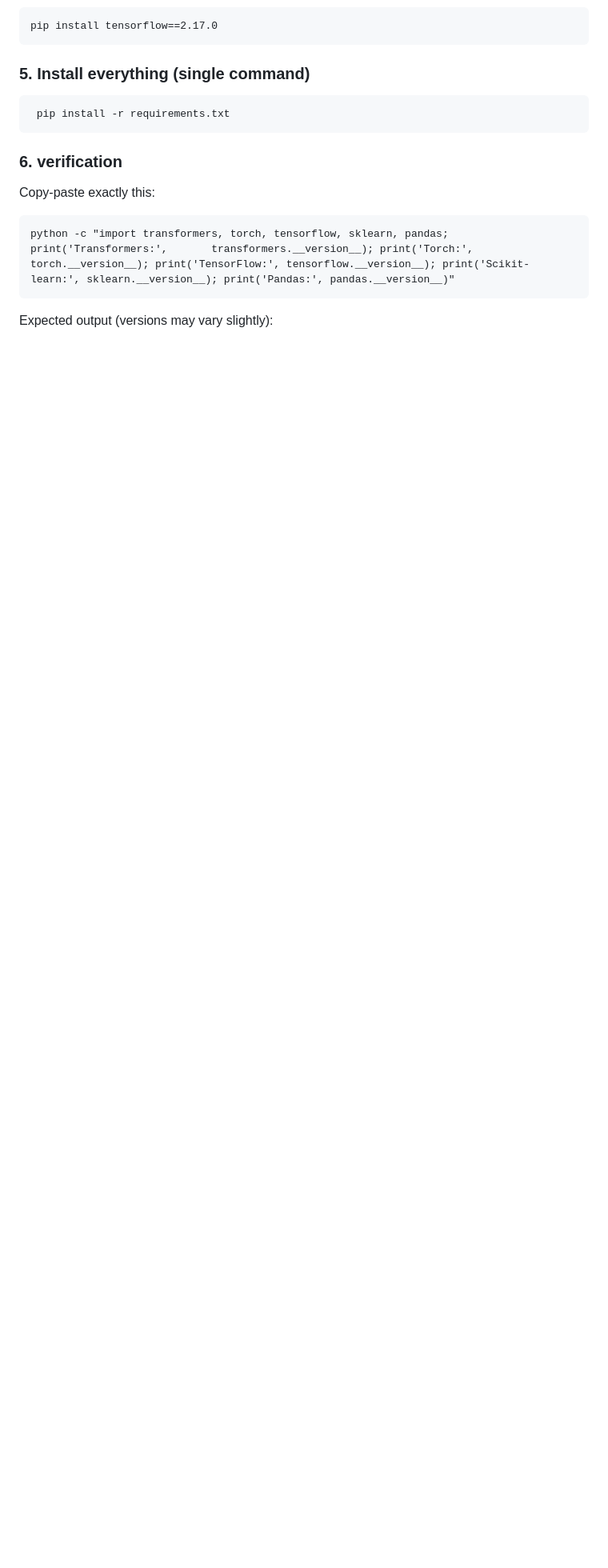
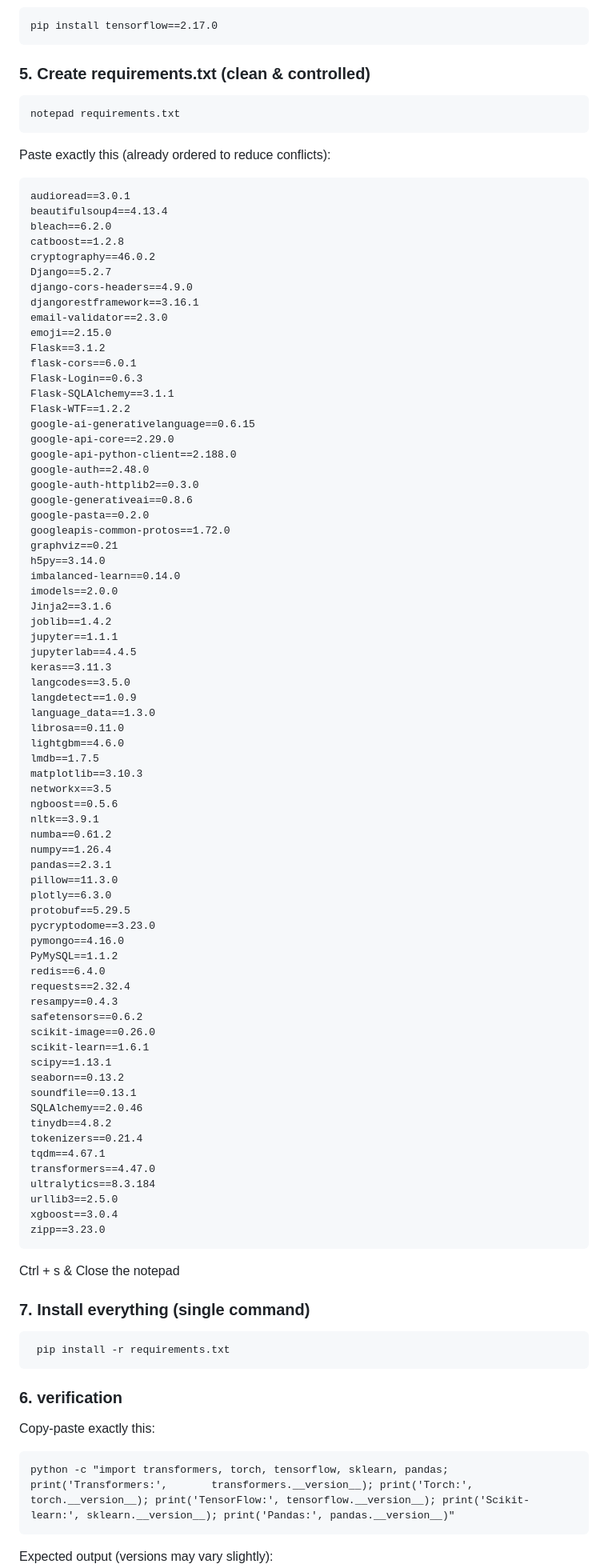
Before and after one commit to ismail-omer/Transformer-Based-Multilingual-Language-Identification-from-Text-Inputs, a Markdown page: README.md, the part around one of its changes. Shown at 80% size. GitHub-like rendering; blank space fills up the shorter version.

Commit message:
Enhance README with system modules and requirements
Updated README.md to include detailed system modules and a structured requirements.txt section for package installation.

```diff
--- a/README.md
+++ b/README.md
@@ -207,7 +245,84 @@ Official PyTorch selector (bookmark this):
 
     pip install tensorflow==2.17.0
 
-### 5. Install everything (single command)
+### 5. Create requirements.txt (clean & controlled)
+
+    notepad requirements.txt
+
+Paste exactly this (already ordered to reduce conflicts):
+
+    audioread==3.0.1
+    beautifulsoup4==4.13.4
+    bleach==6.2.0
+    catboost==1.2.8
+    cryptography==46.0.2
+    Django==5.2.7
+    django-cors-headers==4.9.0
+    djangorestframework==3.16.1
+    email-validator==2.3.0
+    emoji==2.15.0
+    Flask==3.1.2
+    flask-cors==6.0.1
+    Flask-Login==0.6.3
+    Flask-SQLAlchemy==3.1.1
+    Flask-WTF==1.2.2
+    google-ai-generativelanguage==0.6.15
+    google-api-core==2.29.0
+    google-api-python-client==2.188.0
+    google-auth==2.48.0
+    google-auth-httplib2==0.3.0
+    google-generativeai==0.8.6
+    google-pasta==0.2.0
+    googleapis-common-protos==1.72.0
+    graphviz==0.21
+    h5py==3.14.0
+    imbalanced-learn==0.14.0
+    imodels==2.0.0
+    Jinja2==3.1.6
+    joblib==1.4.2
+    jupyter==1.1.1
+    jupyterlab==4.4.5
+    keras==3.11.3
+    langcodes==3.5.0
+    langdetect==1.0.9
+    language_data==1.3.0
+    librosa==0.11.0
+    lightgbm==4.6.0
+    lmdb==1.7.5
+    matplotlib==3.10.3
+    networkx==3.5
+    ngboost==0.5.6
+    nltk==3.9.1
+    numba==0.61.2
+    numpy==1.26.4
+    pandas==2.3.1
+    pillow==11.3.0
+    plotly==6.3.0
+    protobuf==5.29.5
+    pycryptodome==3.23.0
+    pymongo==4.16.0
+    PyMySQL==1.1.2
+    redis==6.4.0
+    requests==2.32.4
+    resampy==0.4.3
+    safetensors==0.6.2
+    scikit-image==0.26.0
+    scikit-learn==1.6.1
+    scipy==1.13.1
+    seaborn==0.13.2
+    soundfile==0.13.1
+    SQLAlchemy==2.0.46
+    tinydb==4.8.2
+    tokenizers==0.21.4
+    tqdm==4.67.1
+    transformers==4.47.0
+    ultralytics==8.3.184
+    urllib3==2.5.0
+    xgboost==3.0.4
+    zipp==3.23.0
+
+Ctrl + s & Close the notepad
+### 7. Install everything (single command)
 
      pip install -r requirements.txt
 
```
Also changed, not shown: other parts of README.md (+39 -1 lines).
